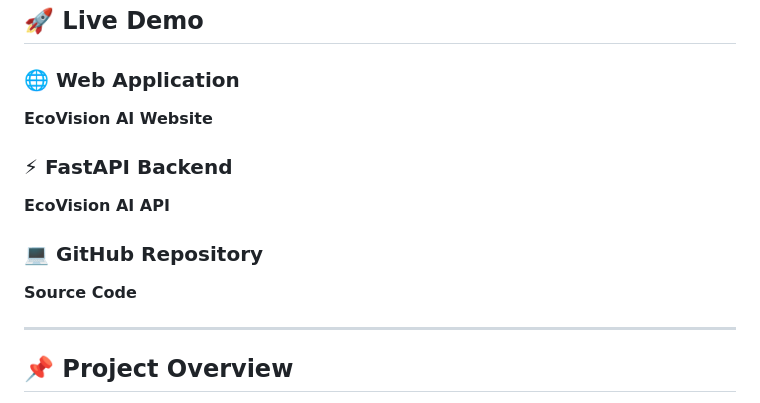
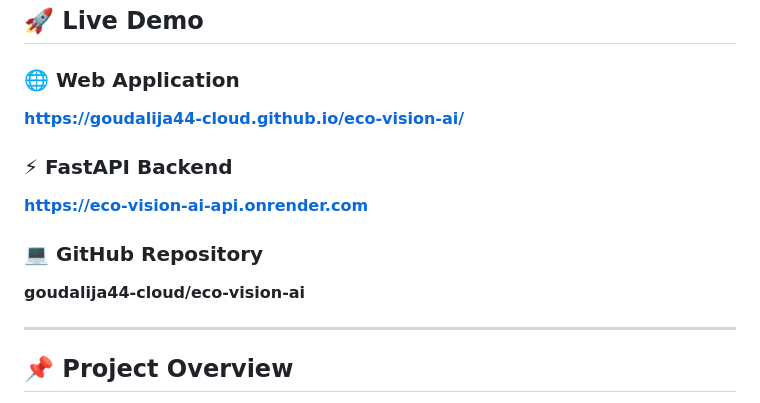
Before and after one commit to goudalija44-cloud/eco-vision-ai, a Markdown page: README.md, the part around the change. Rendered like a GitHub page.

Commit message:
Add project README

```diff
--- a/README.md
+++ b/README.md
@@ -12,15 +12,15 @@ Users can upload a waste image, and EcoVision AI analyzes the image and returns
 
 ### 🌐 Web Application
 
-**EcoVision AI Website**
+**https://goudalija44-cloud.github.io/eco-vision-ai/**
 
 ### ⚡ FastAPI Backend
 
-**EcoVision AI API**
+**https://eco-vision-ai-api.onrender.com**
 
 ### 💻 GitHub Repository
 
-**Source Code**
+**goudalija44-cloud/eco-vision-ai**
 
 ---
 
```
